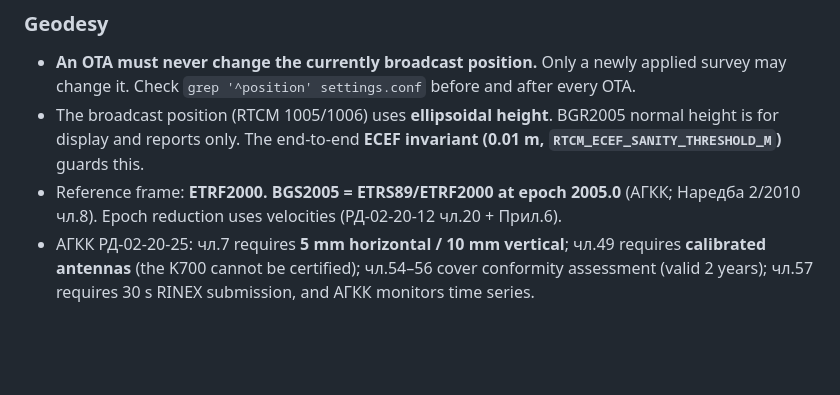
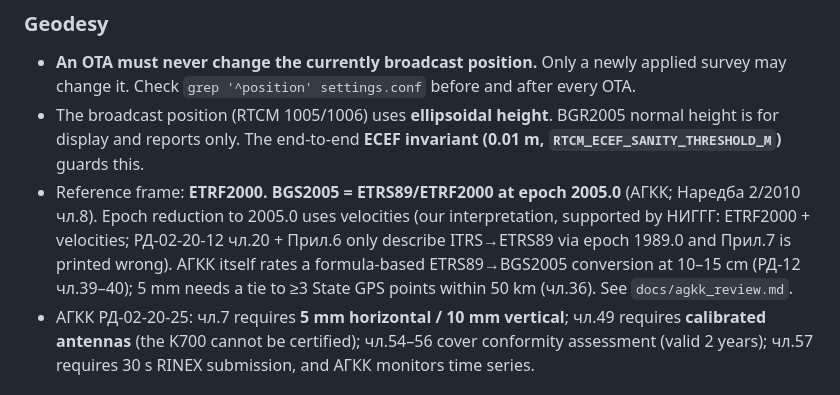
Before and after one commit to peshovp/RPI-BS, a Markdown page: CLAUDE.md, the part around the change. Rendered like a GitHub page; blank space fills up the shorter version.

```diff
--- a/CLAUDE.md
+++ b/CLAUDE.md
@@ -100,7 +100,7 @@ User on every station: `peshovp`. Repo: `/home/peshovp/RPI-BS`. `rtkbase` inside
 ### Geodesy
 - **An OTA must never change the currently broadcast position.** Only a newly applied survey may change it. Check `grep '^position' settings.conf` before and after every OTA.
 - The broadcast position (RTCM 1005/1006) uses **ellipsoidal height**. BGR2005 normal height is for display and reports only. The end-to-end **ECEF invariant (0.01 m, `RTCM_ECEF_SANITY_THRESHOLD_M`)** guards this.
-- Reference frame: **ETRF2000. BGS2005 = ETRS89/ETRF2000 at epoch 2005.0** (АГКК; Наредба 2/2010 чл.8). Epoch reduction uses velocities (РД-02-20-12 чл.20 + Прил.6).
+- Reference frame: **ETRF2000. BGS2005 = ETRS89/ETRF2000 at epoch 2005.0** (АГКК; Наредба 2/2010 чл.8). Epoch reduction to 2005.0 uses velocities (our interpretation, supported by НИГГГ: ETRF2000 + velocities; РД-02-20-12 чл.20 + Прил.6 only describe ITRS→ETRS89 via epoch 1989.0 and Прил.7 is printed wrong). АГКК itself rates a formula-based ETRS89→BGS2005 conversion at 10–15 cm (РД-12 чл.39–40); 5 mm needs a tie to ≥3 State GPS points within 50 km (чл.36). See `docs/agkk_review.md`.
 - АГКК РД-02-20-25: чл.7 requires **5 mm horizontal / 10 mm vertical**; чл.49 requires **calibrated antennas** (the K700 cannot be certified); чл.54–56 cover conformity assessment (valid 2 years); чл.57 requires 30 s RINEX submission, and АГКК monitors time series.
 
 ### Autosurvey
```
Also changed, not shown: docs/agkk_review.md (added, +111 -0 lines).
